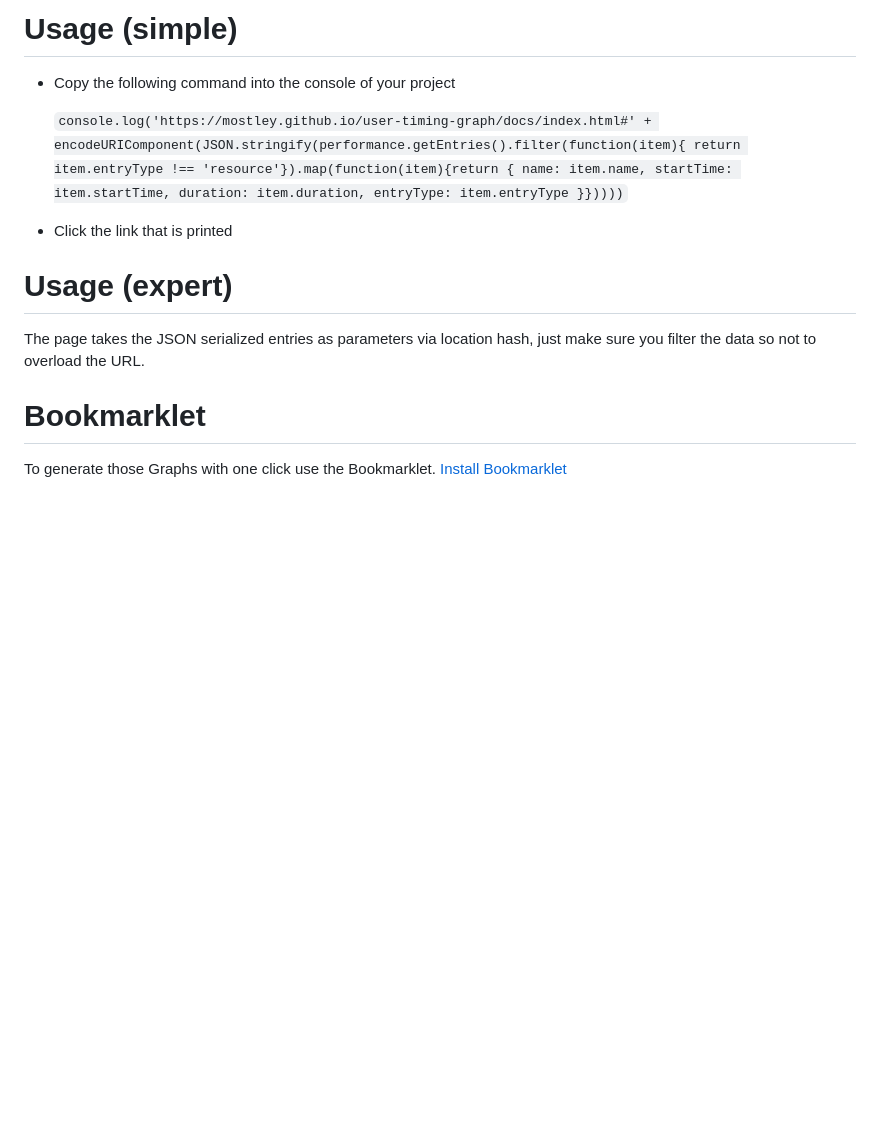
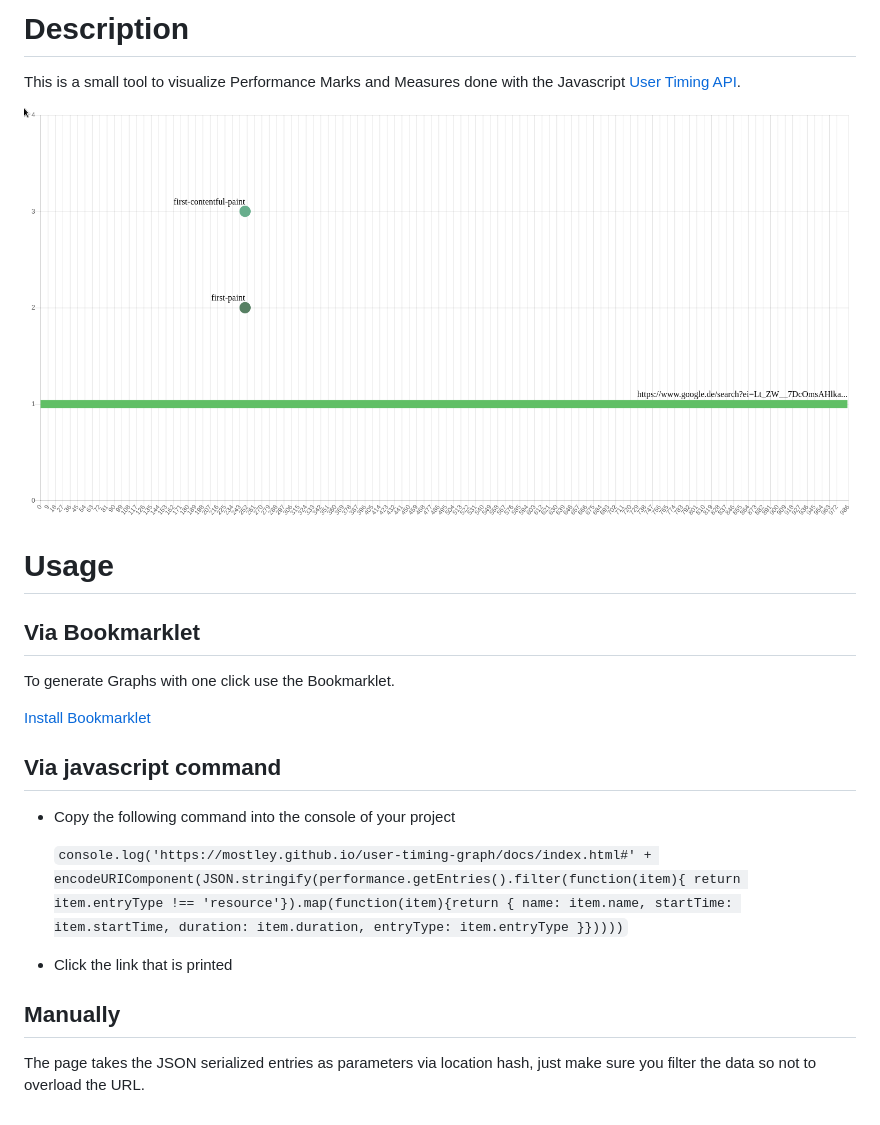
Before and after one commit to mostley/user-timing-graph, a Markdown page: README.md, the part around the change. GitHub-like rendering; pictures changed too: docs/graph_example.png (added); blank space fills up the shorter version.

Commit message:
Add screenshot and description

```diff
--- a/README.md
+++ b/README.md
@@ -1,16 +1,25 @@
-# Usage (simple)
+# Description
 
+This is a small tool to visualize Performance Marks and Measures done with the Javascript [User Timing API](https://developer.mozilla.org/en-US/docs/Web/API/User_Timing_API).
+
+![Example Screenshot](/docs/graph_example.png)
+
+# Usage
+
+## Via Bookmarklet
+
+To generate Graphs with one click use the Bookmarklet.
+
+[Install Bookmarklet](https://mostley.github.io/user-timing-graph/docs/bookmarklet.html)
+
+
+## Via javascript command
 - Copy the following command into the console of your project
 
   `console.log('https://mostley.github.io/user-timing-graph/docs/index.html#' + encodeURIComponent(JSON.stringify(performance.getEntries().filter(function(item){ return item.entryType !== 'resource'}).map(function(item){return { name: item.name, startTime: item.startTime, duration: item.duration, entryType: item.entryType }}))))`
 
 - Click the link that is printed
 
-# Usage (expert)
+## Manually
 
 The page takes the JSON serialized entries as parameters via location hash, just make sure you filter the data so not to overload the URL.
-
-# Bookmarklet
-
-To generate those Graphs with one click use the Bookmarklet.
-[Install Bookmarklet](https://mostley.github.io/user-timing-graph/docs/bookmarklet.html)
```
